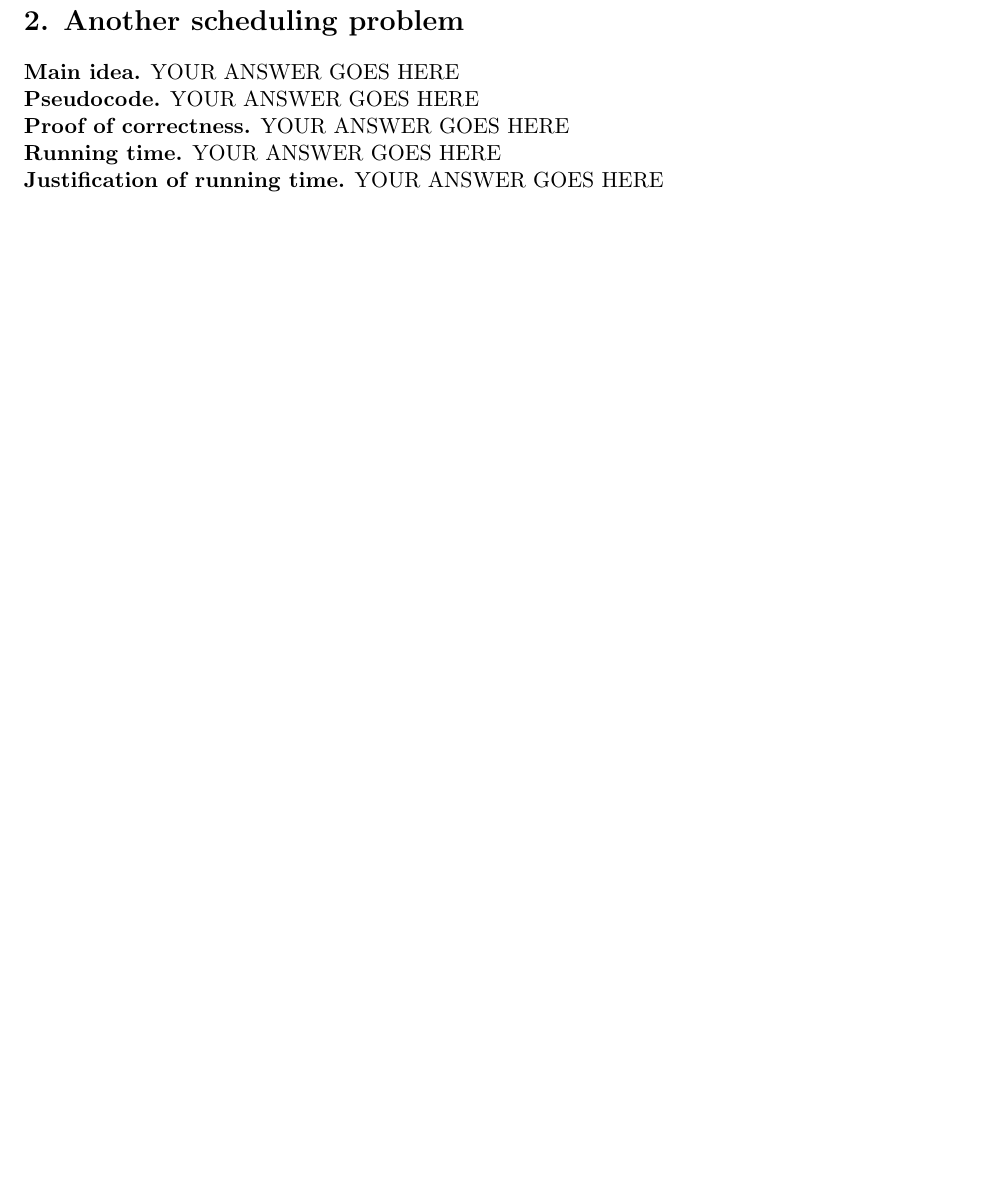
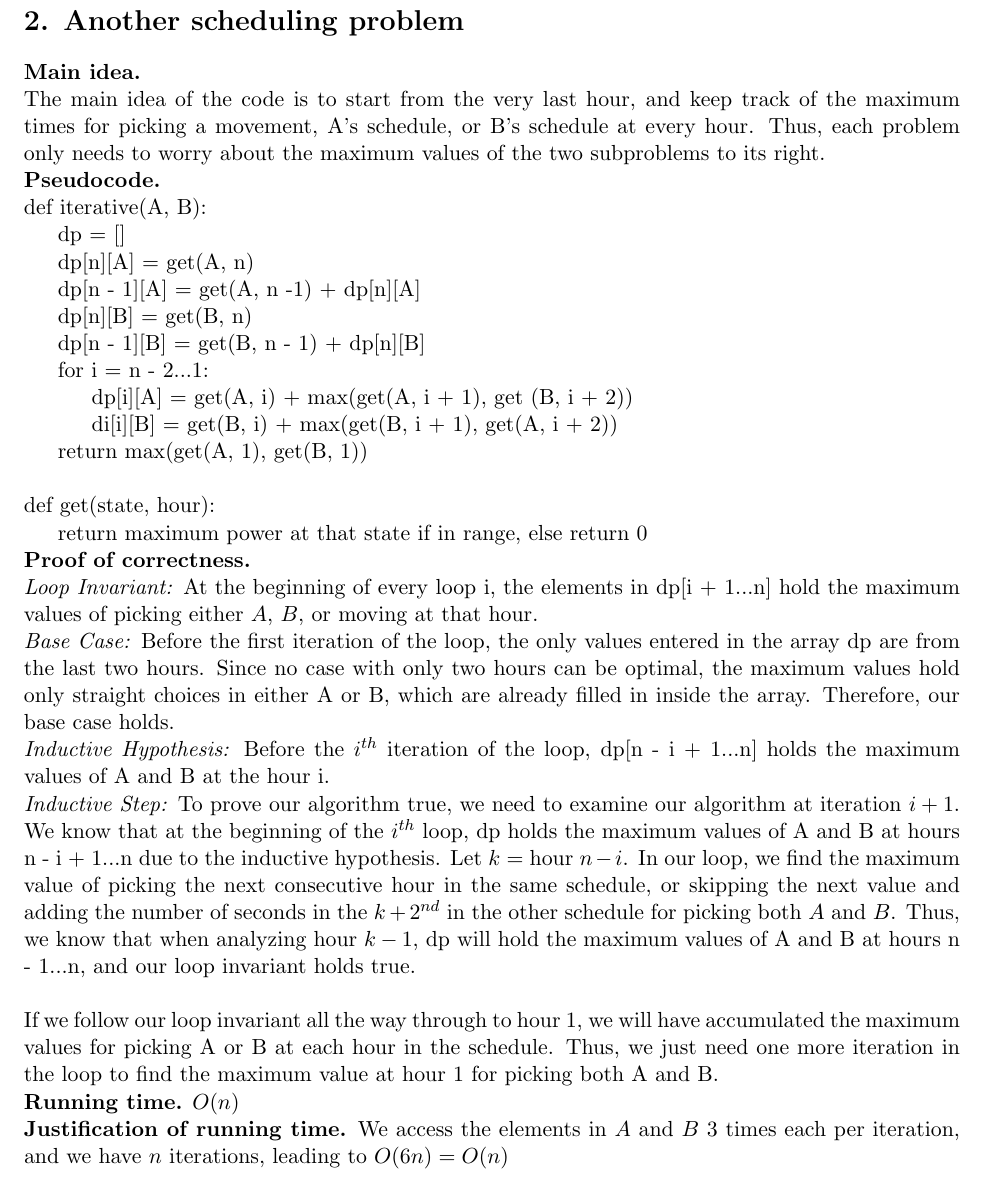
Before and after one commit to svoges/hw8, a LaTeX problem sheet (hw8.tex): part of page 3 of 7, cut so that both start at the same text, the shorter picture padded with empty space. Compiled offline with pdfLaTeX.

Commit message:
finished 2

```diff
--- a/hw8.tex
+++ b/hw8.tex
@@ -72,27 +72,42 @@ You complete m iterations through B, so our running time is $O(m)$.
 \newpage
 \section*{2. Another scheduling problem}
 \noindent
-\textbf{Main idea.}
-YOUR ANSWER GOES HERE
+\textbf{Main idea.}\\
+The main idea of the code is to start from the very last hour, and keep track of the maximum times for picking a movement, A's schedule, or B's schedule at every hour.  Thus, each problem only needs to worry about the maximum values of the two subproblems to its right.
 
 
 \noindent
-\textbf{Pseudocode.}
-YOUR ANSWER GOES HERE
+\textbf{Pseudocode.} \\
+def iterative(A, B): \\
+\indent dp = [] \\
+\indent dp[n][A] = get(A, n) \\
+\indent dp[n - 1][A] = get(A, n -1) + dp[n][A] \\
+\indent dp[n][B] = get(B, n) \\
+\indent dp[n - 1][B] = get(B, n - 1) + dp[n][B] \\
+\indent for i = n - 2...1: \\
+\indent\indent dp[i][A] = get(A, i) + max(get(A, i + 1), get (B, i + 2)) \\
+\indent\indent di[i][B] = get(B, i) + max(get(B, i + 1), get(A, i + 2)) \\
+\indent return max(get(A, 1), get(B, 1)) \\
 
+\noindent def get(state, hour): \\
+\indent return maximum power at that state if in range, else return 0 \\
 \noindent
-\textbf{Proof of correctness.}
-YOUR ANSWER GOES HERE
+\textbf{Proof of correctness.}\\
+\textit{Loop Invariant:} At the beginning of every loop i, the elements in dp[i + 1...n] hold the maximum values of picking either $A$, $B$, or moving at that hour.  \\
+\textit{Base Case:} Before the first iteration of the loop, the only values entered in the array dp are from the last two hours.  Since no case with only two hours can be optimal, the maximum values hold only straight choices in either A or B, which are already filled in inside the array.  Therefore, our base case holds. \\
+\textit{Inductive Hypothesis:} Before the $i^{th}$ iteration of the loop, dp[n - i + 1...n] holds the maximum values of A and B at the hour i. \\
+\textit{Inductive Step:} To prove our algorithm true, we need to examine our algorithm at iteration $i + 1$.  We know that at the beginning of the $i^{th}$ loop, dp holds the maximum values of A and B at hours n - i + 1...n due to the inductive hypothesis.  Let $k$ = hour $n - i$.  In our loop, we find the maximum value of picking the next consecutive hour in the same schedule, or skipping the next value and adding the number of seconds in the $k+2^{nd}$ in the other schedule for picking both $A$ and $B$.  Thus, we know that when analyzing hour $k - 1$, dp will hold the maximum values of A and B at hours n - 1...n, and our loop invariant holds true. \\
 
+\noindent If we follow our loop invariant all the way through to hour 1, we will have accumulated the maximum values for picking A or B at each hour in the schedule.  Thus, we just need one more iteration in the loop to find the maximum value at hour 1 for picking both A and B.
 
 \noindent
 \textbf{Running time.}
-YOUR ANSWER GOES HERE
+$O(n)$
 
 
 \noindent
 \textbf{Justification of running time.}
-YOUR ANSWER GOES HERE
+We access the elements in $A$ and $B$ 3 times each per iteration, and we have $n$ iterations, leading to $O(6n) = O(n)$
 
 
 
```
Also changed, not shown: hw8.pdf, 3 other files.
